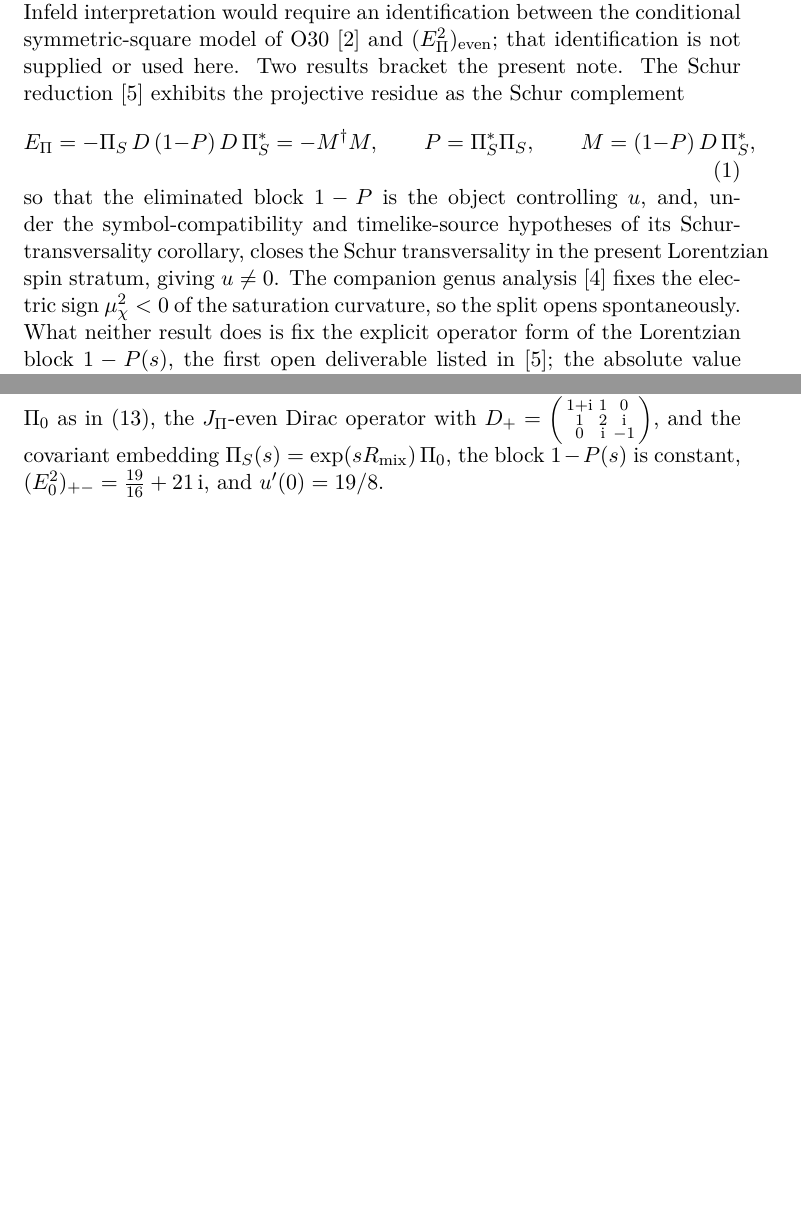
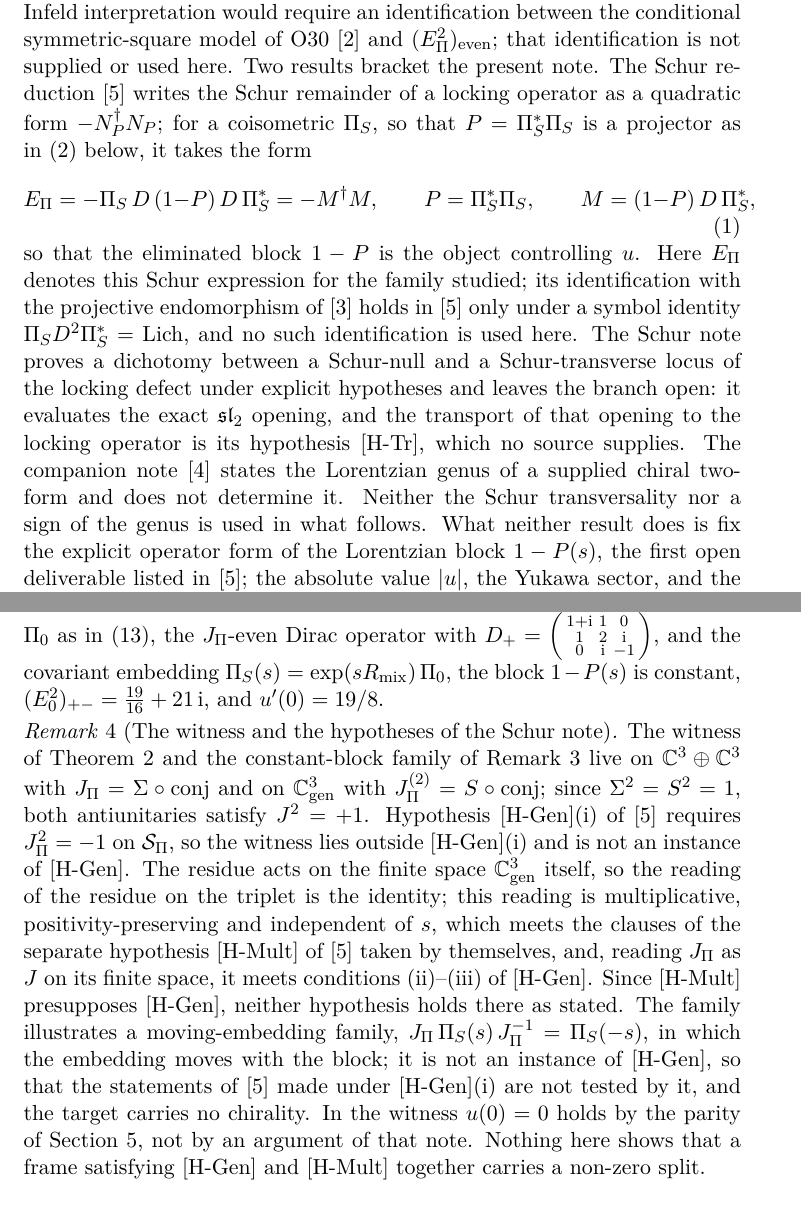
Before and after one commit to Cosmochrony/eliminated-block-jet, a LaTeX paper (tex/EliminatedBlockJet.tex): two parts of pages 4 and 11 of 16 before the commit and two parts of pages 4 and 12 of 17 after it, joined at a grey line, cut so that both start at the same text, the shorter picture padded with empty space. Compiled offline with pdfLaTeX.

Commit message:
EBJ 2.1 candidate: retract imported Schur-transversality closure and electric genus; scope the finite witness against [H-Gen]/[H-Mult]; fix PRS attributions

```diff
--- a/tex/EliminatedBlockJet.tex
+++ b/tex/EliminatedBlockJet.tex
@@ -123,19 +129,25 @@ Independent Researcher, France\\
     A Born--Infeld interpretation would require an identification between the conditional symmetric-square model
     of O30~\cite{Beau2026a34} and $(\Epi^2)_{\mathrm{even}}$; that identification is not supplied or used here.
     Two results bracket the present note.
-    The Schur reduction~\cite{Beau2026prs} exhibits the projective residue as the Schur complement
+    The Schur reduction~\cite{Beau2026prs} writes the Schur remainder of a locking operator as a quadratic form
+    $-N_P^{\dagger}N_P$; for a coisometric $\PiS$, so that $P = \PiS^{*}\PiS$ is a projector as
+    in~\eqref{eq:projector} below, it takes the form
     \begin{equation}
       \label{eq:schur}
       \Epi = -\PiS\,D\,(1-P)\,D\,\PiS^{*} = -M^{\dagger} M,
       \qquad P = \PiS^{*}\PiS,
       \qquad M = (1-P)\,D\,\PiS^{*},
     \end{equation}
-    so that the eliminated block $1-P$ is the object controlling $u$, and, under the symbol-compatibility and
-    timelike-source hypotheses of its Schur-transversality corollary, closes the Schur transversality in the present
-    Lorentzian spin stratum, giving $u \neq 0$.
-    The companion genus analysis~\cite{Beau2026bim} fixes the electric sign $\muchi < 0$ of the saturation curvature,
-    so the
-    split opens spontaneously.
+    so that the eliminated block $1-P$ is the object controlling $u$.
+    Here $\Epi$ denotes this Schur expression for the family studied; its identification with the projective
+    endomorphism of~\cite{Beau2026q14} holds in~\cite{Beau2026prs} only under a symbol identity
+    $\PiS D^2 \PiS^{*} = \mathrm{Lich}$, and no such identification is used here.
+    The Schur note proves a dichotomy between a Schur-null and a Schur-transverse locus of the locking defect under
+    explicit hypotheses and leaves the branch open: it evaluates the exact $\mathfrak{sl}_2$ opening, and the transport
+    of that opening to the locking operator is its hypothesis [H-Tr], which no source supplies.
+    The companion note~\cite{Beau2026bim} states the Lorentzian genus of a supplied chiral two-form and does not
+    determine it.
+    Neither the Schur transversality nor a sign of the genus is used in what follows.
     What neither result does is fix the explicit operator form of the Lorentzian block $1-P(s)$, the first open
     deliverable
     listed in~\cite{Beau2026prs}; the absolute value $|u|$, the Yukawa sector, and the mass spectrum remain downstream
@@ -524,6 +539,26 @@ Independent Researcher, France\\
       constant, $(E_0^2)_{+-} = \tfrac{19}{16} + 21\,\mathrm{i}$, and $u'(0) = 19/8$.
     \end{remark}
 
+    \begin{remark}[The witness and the hypotheses of the Schur note]
+      \label{rem:witness-scope}
+      The witness of Theorem~\ref{thm:realisation} and the constant-block family of
+      Remark~\ref{rem:constant-block} live on $\mathbb{C}^3 \oplus \mathbb{C}^3$ with $\JPi = \Sigma \circ \mathrm{conj}$
+      and on $\Cgen$ with $\JPi^{(2)} = S \circ \mathrm{conj}$; since $\Sigma^2 = S^2 = 1$, both antiunitaries satisfy
+      $J^2 = +1$.
+      Hypothesis [H-Gen](i) of~\cite{Beau2026prs} requires $\JPi^2 = -1$ on $\mathcal{S}_\Pi$, so the witness lies
+      outside [H-Gen](i) and is not an instance of [H-Gen].
+      The residue acts on the finite space $\Cgen$ itself, so the reading of the residue on the triplet is the identity;
+      this reading is multiplicative, positivity-preserving and independent of $s$, which meets the clauses of the
+      separate hypothesis [H-Mult] of~\cite{Beau2026prs} taken by themselves, and, reading $\JPi$ as $J$ on its finite
+      space, it meets conditions (ii)--(iii) of [H-Gen].
+      Since [H-Mult] presupposes [H-Gen], neither hypothesis holds there as stated.
+      The family illustrates a moving-embedding family, $\JPi\,\PiS(s)\,\JPi^{-1} = \PiS(-s)$, in which the embedding
+      moves with the block; it is not an instance of [H-Gen], so that the statements of~\cite{Beau2026prs} made under
+      [H-Gen](i) are not tested by it, and the target carries no chirality.
+      In the witness $u(0) = 0$ holds by the parity of Section~\ref{sec:source}, not by an argument of that note.
+      Nothing here shows that a frame satisfying [H-Gen] and [H-Mult] together carries a non-zero split.
+    \end{remark}
+
   \section{The chiral-diagonal block of the odd tangent}
     \label{sec:generator}
 
```
Also changed, not shown: tex/cosmochrony-bibliography.bib (+3 -3 lines), README.md, tex/EliminatedBlockJet.tex (49 more changed lines).
